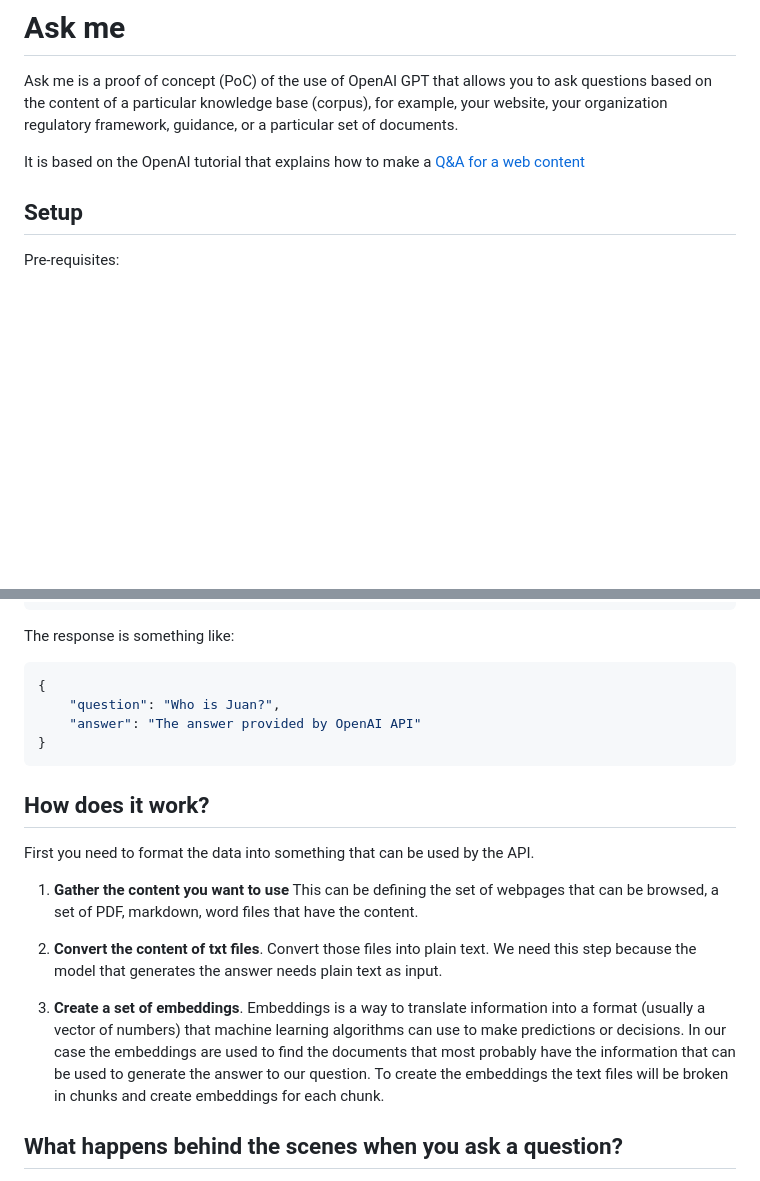
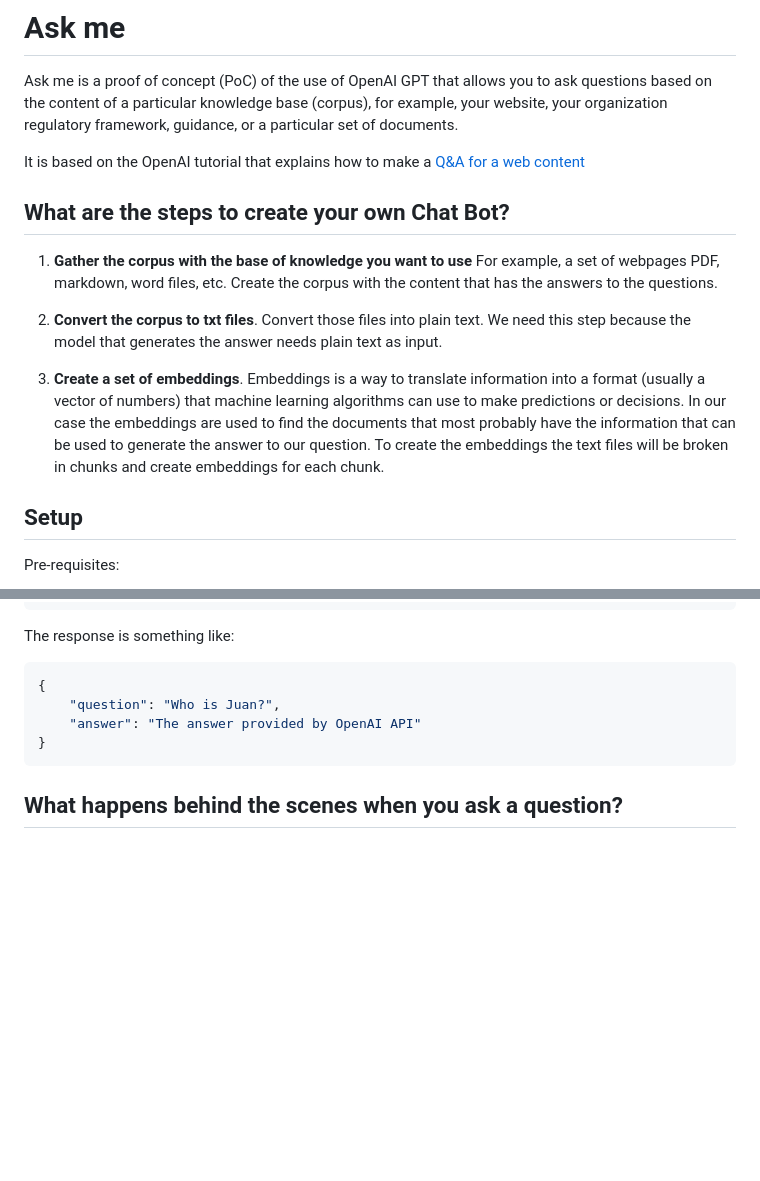
Before and after one commit to merlos/ask-me, a Markdown page: README.md, 2 parts joined by grey strips. GitHub-like rendering; blank space fills up the shorter version.

Commit message:
Moved some text up

````diff
--- a/README.md
+++ b/README.md
@@ -3,6 +3,18 @@
 Ask me is a proof of concept (PoC) of the use of OpenAI GPT that allows you to ask questions based on the content of a particular knowledge base (corpus), for example, your website, your organization regulatory framework, guidance, or a particular set of documents.
 
 It is based on the OpenAI tutorial that explains how to make a [Q&A for a web content](https://platform.openai.com/docs/tutorials/web-qa-embeddings)
+
+
+
+## What are the steps to create your own Chat Bot?
+
+1) **Gather the corpus with the base of knowledge you want to use** For example, a set of webpages PDF, markdown, word files, etc. Create the corpus with the content that has the answers to the questions.
+
+2) **Convert the corpus to txt files**. Convert those files into plain text. We need this step because the model that generates the answer needs plain text as input.
+
+3) **Create a set of embeddings**. Embeddings is a way to translate information into a format (usually a vector of numbers) that machine learning algorithms can use to make predictions or decisions. In our case the embeddings are used to find the documents that most probably have the information that can be used to generate the answer to our question. To create the embeddings the text files will be broken in chunks and create embeddings for each chunk.
+
+
 
 ## Setup
 
@@ -138,17 +150,6 @@ The response is something like:
 }
 ```
 
-## How does it work?
-
-First you need to format the data into something that can be used by the API.
-
-1) **Gather the content you want to use** This can be defining the set of webpages that can be browsed, a set of PDF, markdown, word files that have the content.
-
-2) **Convert the content of txt files**. Convert those files into plain text. We need this step because the model that generates the answer needs plain text as input.
-
-3) **Create a set of embeddings**. Embeddings is a way to translate information into a format (usually a vector of numbers) that machine learning algorithms can use to make predictions or decisions. In our case the embeddings are used to find the documents that most probably have the information that can be used to generate the answer to our question. To create the embeddings the text files will be broken in chunks and create embeddings for each chunk.
-
-
 ## What happens behind the scenes when you ask a question?
 
 1) The first thing that will be done is to try to find the chunks of text that most probably have the answer to the question. To do that we'll pass the embeddings and the question to one of the OpenAI endpoints API.
````
